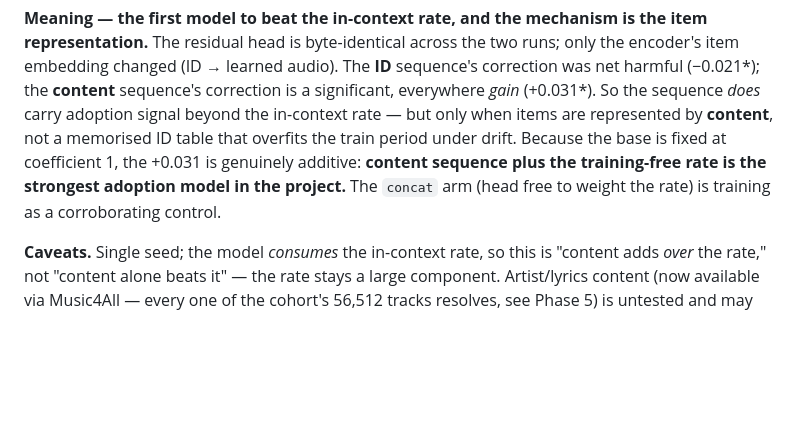
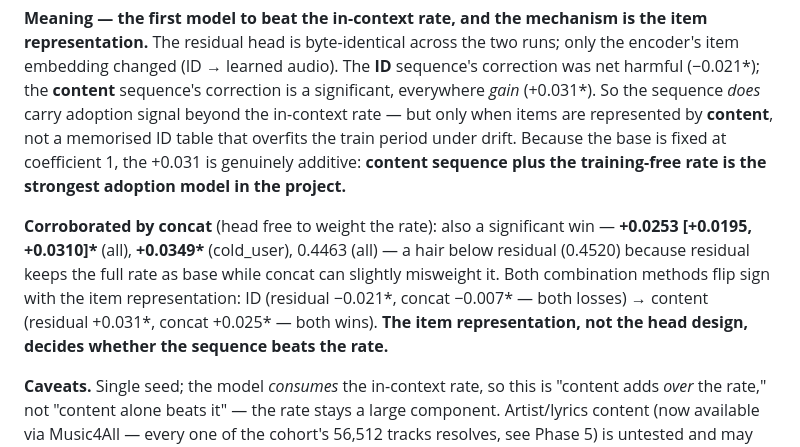
Before and after one commit to georgu28/MeloChron, a Markdown page: process.md, the part around the change. Rendered like a GitHub page; blank space fills up the shorter version.

```diff
--- a/process.md
+++ b/process.md
@@ -582,8 +582,15 @@ everywhere *gain* (+0.031\*). So the sequence *does* carry adoption signal beyon
 in-context rate — but only when items are represented by **content**, not a memorised ID
 table that overfits the train period under drift. Because the base is fixed at
 coefficient 1, the +0.031 is genuinely additive: **content sequence plus the training-free
-rate is the strongest adoption model in the project.** The `concat` arm (head free to
-weight the rate) is training as a corroborating control.
+rate is the strongest adoption model in the project.**
+
+**Corroborated by concat** (head free to weight the rate): also a significant win —
+**+0.0253 [+0.0195, +0.0310]\*** (all), **+0.0349\*** (cold_user), 0.4463 (all) — a hair
+below residual (0.4520) because residual keeps the full rate as base while concat can
+slightly misweight it. Both combination methods flip sign with the item representation:
+ID (residual −0.021\*, concat −0.007\* — both losses) → content (residual +0.031\*,
+concat +0.025\* — both wins). **The item representation, not the head design, decides
+whether the sequence beats the rate.**
 
 **Caveats.** Single seed; the model *consumes* the in-context rate, so this is "content
 adds *over* the rate," not "content alone beats it" — the rate stays a large component.
```
Also changed, not shown: README.md (+5 -1 lines).
